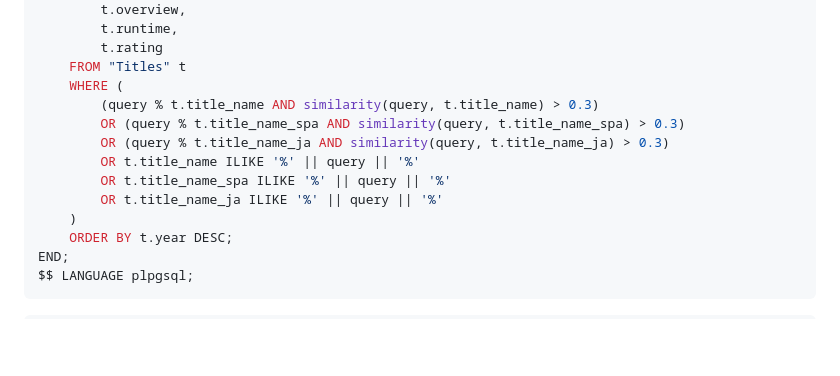
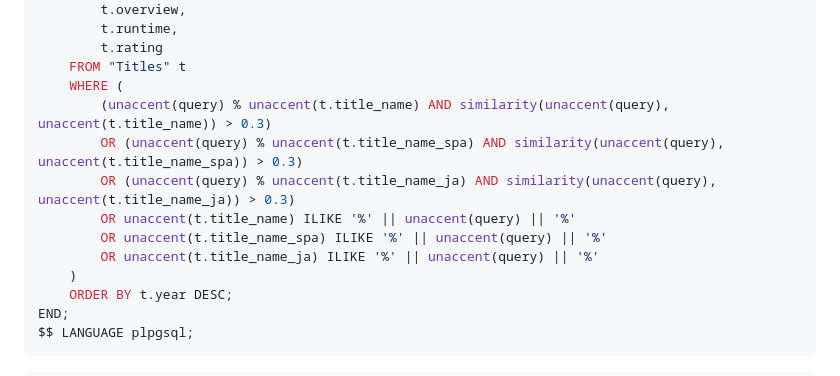
Before and after one commit to ucielsola/subtis, a Markdown page: packages/db/readme.md, the part around the change. GitHub-like rendering; blank space fills up the shorter version.

Commit message:
feat: Update fuzzy search fn logic

```diff
--- a/packages/db/readme.md
+++ b/packages/db/readme.md
@@ -57,12 +57,12 @@ BEGIN
         t.rating
     FROM "Titles" t
     WHERE (
-        (query % t.title_name AND similarity(query, t.title_name) > 0.3)
-        OR (query % t.title_name_spa AND similarity(query, t.title_name_spa) > 0.3)
-        OR (query % t.title_name_ja AND similarity(query, t.title_name_ja) > 0.3)
-        OR t.title_name ILIKE '%' || query || '%'
-        OR t.title_name_spa ILIKE '%' || query || '%'
-        OR t.title_name_ja ILIKE '%' || query || '%'
+        (unaccent(query) % unaccent(t.title_name) AND similarity(unaccent(query), unaccent(t.title_name)) > 0.3)
+        OR (unaccent(query) % unaccent(t.title_name_spa) AND similarity(unaccent(query), unaccent(t.title_name_spa)) > 0.3)
+        OR (unaccent(query) % unaccent(t.title_name_ja) AND similarity(unaccent(query), unaccent(t.title_name_ja)) > 0.3)
+        OR unaccent(t.title_name) ILIKE '%' || unaccent(query) || '%'
+        OR unaccent(t.title_name_spa) ILIKE '%' || unaccent(query) || '%'
+        OR unaccent(t.title_name_ja) ILIKE '%' || unaccent(query) || '%'
     )
     ORDER BY t.year DESC;
 END;
```
